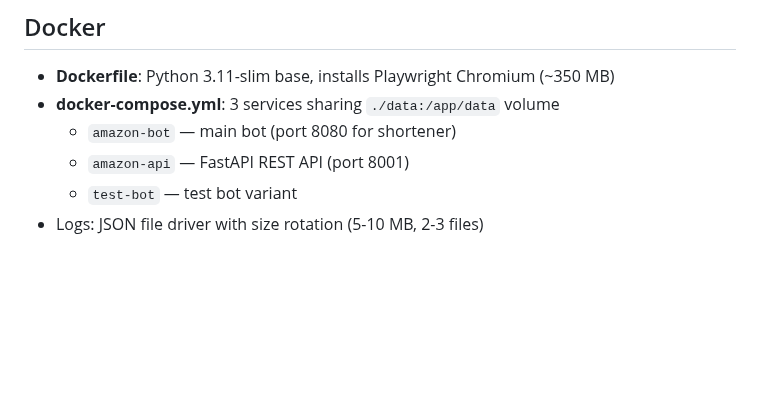
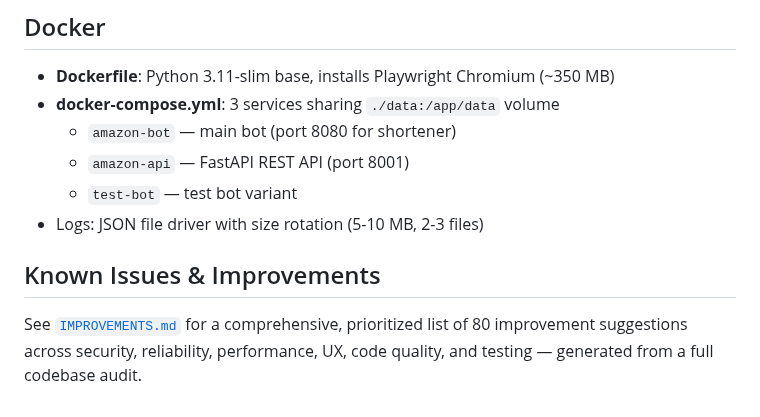
Before and after one commit to leonaffi-byte/amazon-photo-bot, a Markdown page: CLAUDE.md, the part around the change. Rendered like a GitHub page; blank space fills up the shorter version.

```diff
--- a/CLAUDE.md
+++ b/CLAUDE.md
@@ -181,3 +181,7 @@ See `.env.example` for all options. Key categories:
   - `amazon-api` — FastAPI REST API (port 8001)
   - `test-bot` — test bot variant
 - Logs: JSON file driver with size rotation (5-10 MB, 2-3 files)
+
+## Known Issues & Improvements
+
+See [`IMPROVEMENTS.md`](IMPROVEMENTS.md) for a comprehensive, prioritized list of 80 improvement suggestions across security, reliability, performance, UX, code quality, and testing — generated from a full codebase audit.
```
Also changed, not shown: IMPROVEMENTS.md (added, +147 -0 lines).
